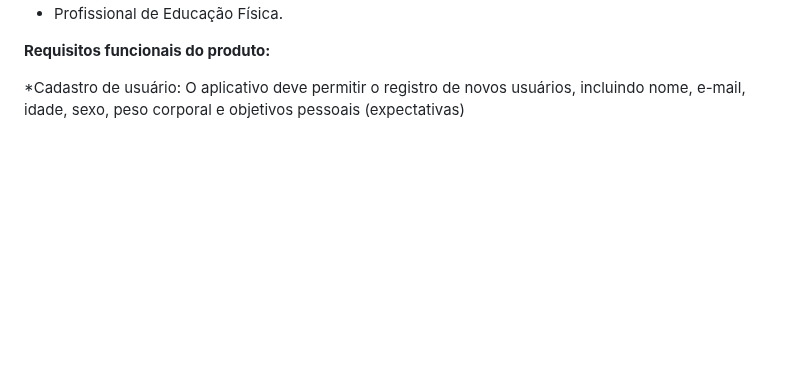
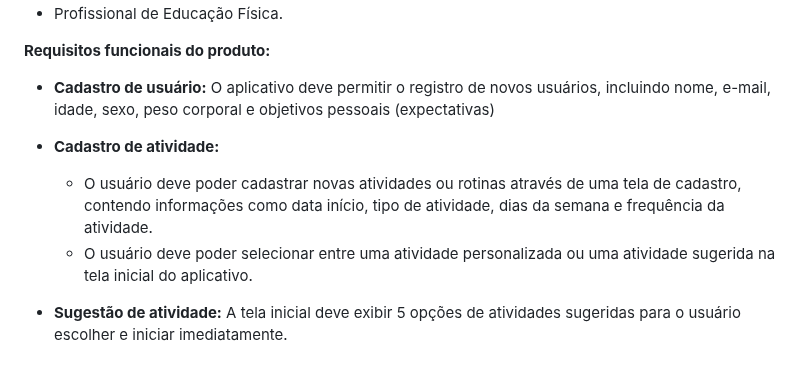
Before and after one commit to Engenharia-de-Software2024-1/dietaesaudeES, a Markdown page: README.md, the part around the change. Rendered like a GitHub page; blank space fills up the shorter version.

```diff
--- a/README.md
+++ b/README.md
@@ -42,5 +42,12 @@ A problemática deste projeto, gira em torno da falta de um aplicativo que permi
 
 **Requisitos funcionais do produto:**
 
-*Cadastro de usuário:
+* **Cadastro de usuário:**
 O aplicativo deve permitir o registro de novos usuários, incluindo nome, e-mail, idade, sexo, peso corporal e objetivos pessoais (expectativas)
+
+* **Cadastro de atividade:**
+  * O usuário deve poder cadastrar novas atividades ou rotinas através de uma tela de cadastro, contendo informações como data início, tipo de atividade, dias da semana e frequência da atividade.
+  * O usuário deve poder selecionar entre uma atividade personalizada ou uma atividade sugerida na tela inicial do aplicativo.
+
+* **Sugestão de atividade:**
+A tela inicial deve exibir 5 opções de atividades sugeridas para o usuário escolher e iniciar imediatamente.
```
